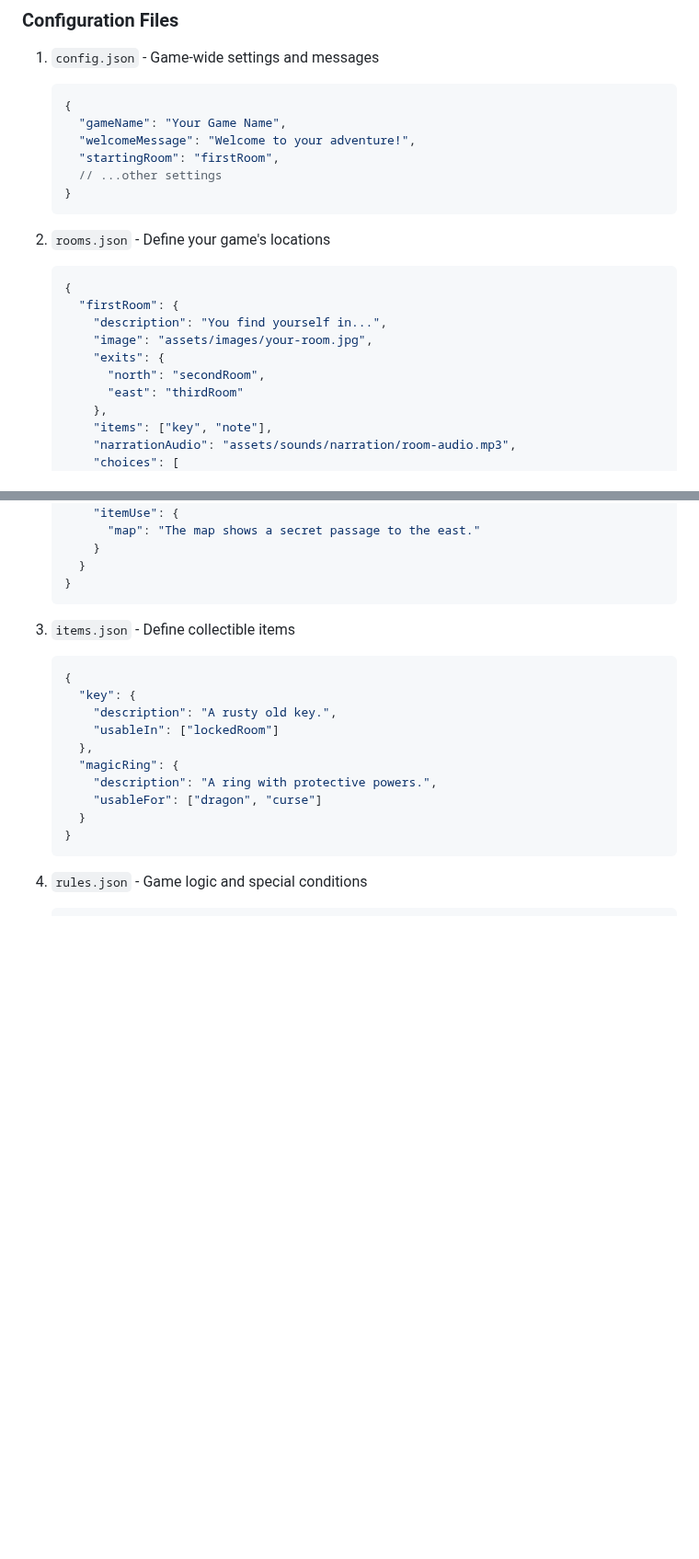
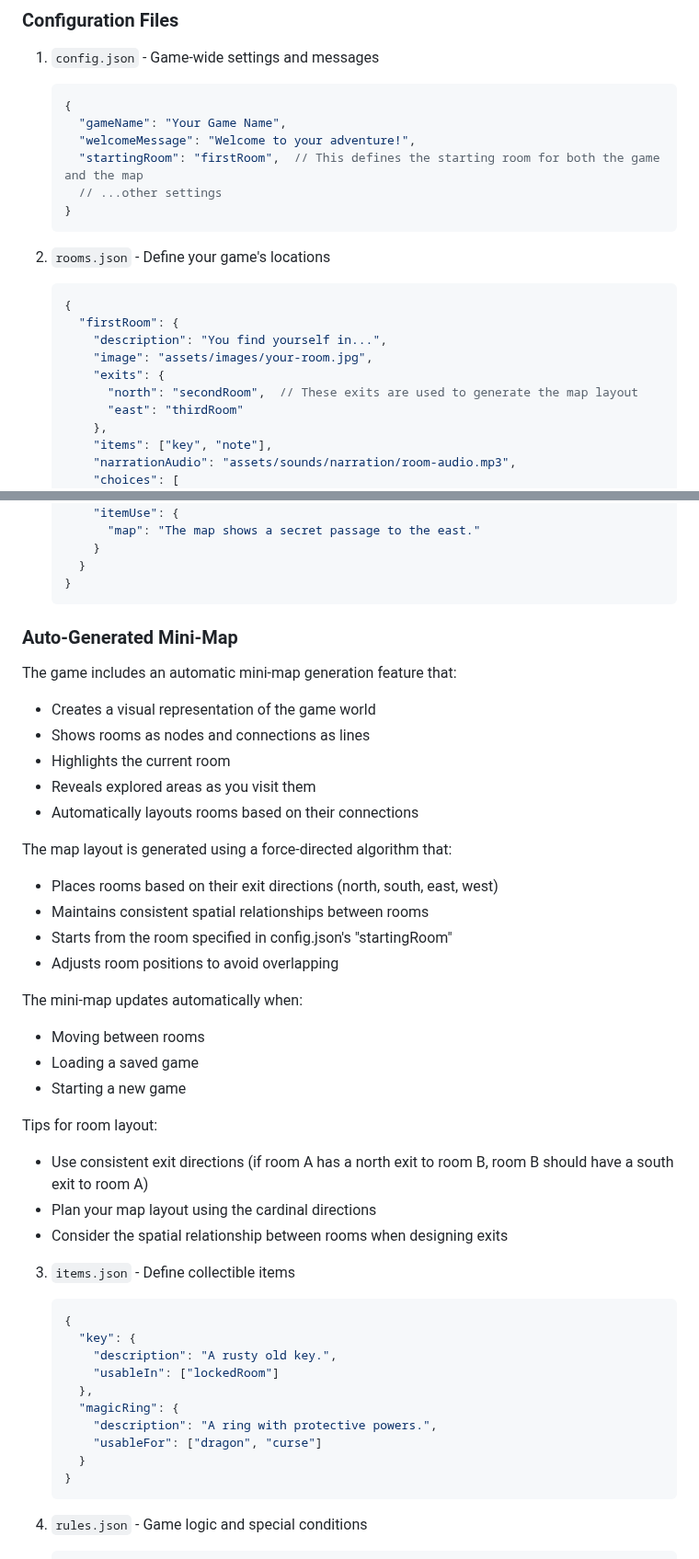
Before and after one commit to soundtrackgeek/adventure_game, a Markdown page: README.md, 2 parts joined by grey strips. Shown at 92% size. Drawn GitHub-style; blank space fills up the shorter version.

Commit message:
Update README to include details on starting room configuration and mini-map generation

````diff
--- a/README.md
+++ b/README.md
@@ -51,7 +51,7 @@ The game engine is designed to be modular, allowing you to create your own adven
    {
      "gameName": "Your Game Name",
      "welcomeMessage": "Welcome to your adventure!",
-     "startingRoom": "firstRoom",
+     "startingRoom": "firstRoom",  // This defines the starting room for both the game and the map
      // ...other settings
    }
    ```
@@ -63,7 +63,7 @@ The game engine is designed to be modular, allowing you to create your own adven
        "description": "You find yourself in...",
        "image": "assets/images/your-room.jpg",
        "exits": {
-         "north": "secondRoom",
+         "north": "secondRoom",  // These exits are used to generate the map layout
          "east": "thirdRoom"
        },
        "items": ["key", "note"],
@@ -87,6 +87,31 @@ The game engine is designed to be modular, allowing you to create your own adven
      }
    }
    ```
+
+### Auto-Generated Mini-Map
+
+The game includes an automatic mini-map generation feature that:
+- Creates a visual representation of the game world
+- Shows rooms as nodes and connections as lines
+- Highlights the current room
+- Reveals explored areas as you visit them
+- Automatically layouts rooms based on their connections
+
+The map layout is generated using a force-directed algorithm that:
+- Places rooms based on their exit directions (north, south, east, west)
+- Maintains consistent spatial relationships between rooms
+- Starts from the room specified in config.json's "startingRoom"
+- Adjusts room positions to avoid overlapping
+
+The mini-map updates automatically when:
+- Moving between rooms
+- Loading a saved game
+- Starting a new game
+
+Tips for room layout:
+- Use consistent exit directions (if room A has a north exit to room B, room B should have a south exit to room A)
+- Plan your map layout using the cardinal directions
+- Consider the spatial relationship between rooms when designing exits
 
 3. `items.json` - Define collectible items
    ```json
````
